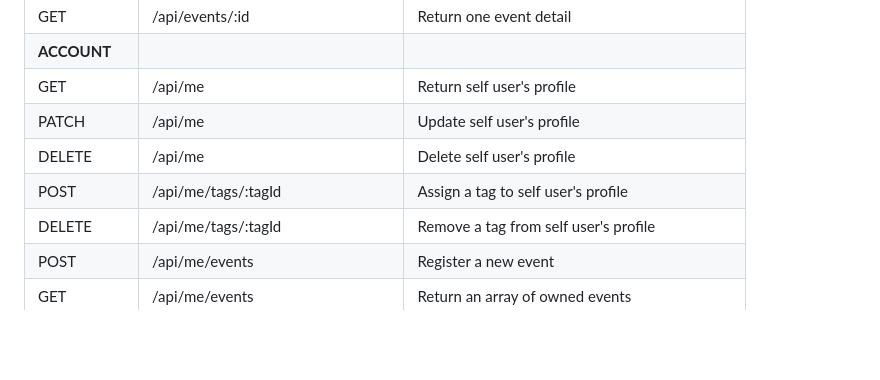
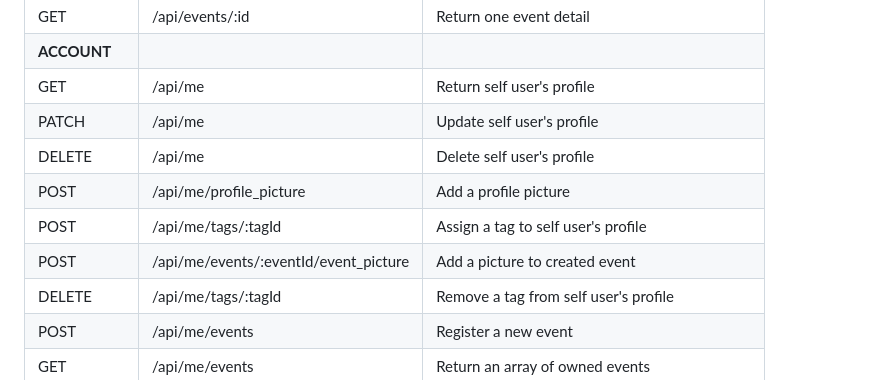
Before and after one commit to sll0yd/seniorlove-back, a Markdown page: README.md, the part around the change. Drawn GitHub-style; blank space fills up the shorter version.

```diff
--- a/README.md
+++ b/README.md
@@ -143,7 +143,9 @@ PROJECT ROOT
 | GET | /api/me | Return self user's profile |
 | PATCH | /api/me | Update self user's profile |
 | DELETE | /api/me | Delete self user's profile |
+| POST | /api/me/profile_picture | Add a profile picture |
 | POST | /api/me/tags/:tagId | Assign a tag to self user's profile |
+| POST | /api/me/events/:eventId/event_picture | Add a picture to created event |
 | DELETE | /api/me/tags/:tagId | Remove a tag from self user's profile |
 | POST | /api/me/events | Register a new event |
 | GET | /api/me/events | Return an array of owned events |
```
